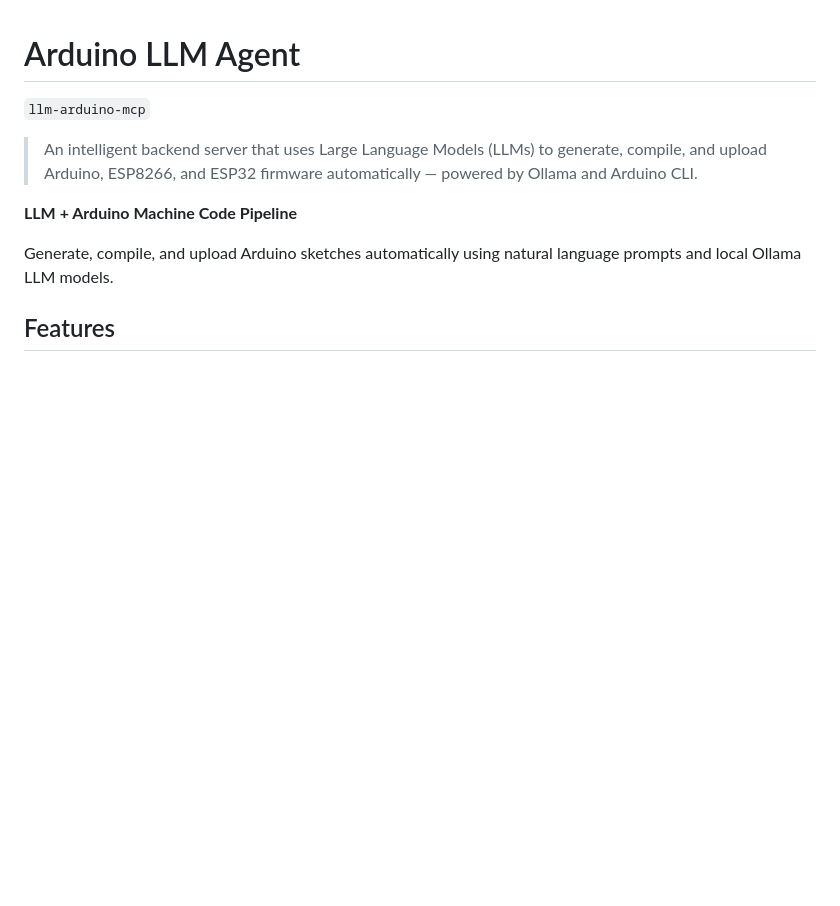
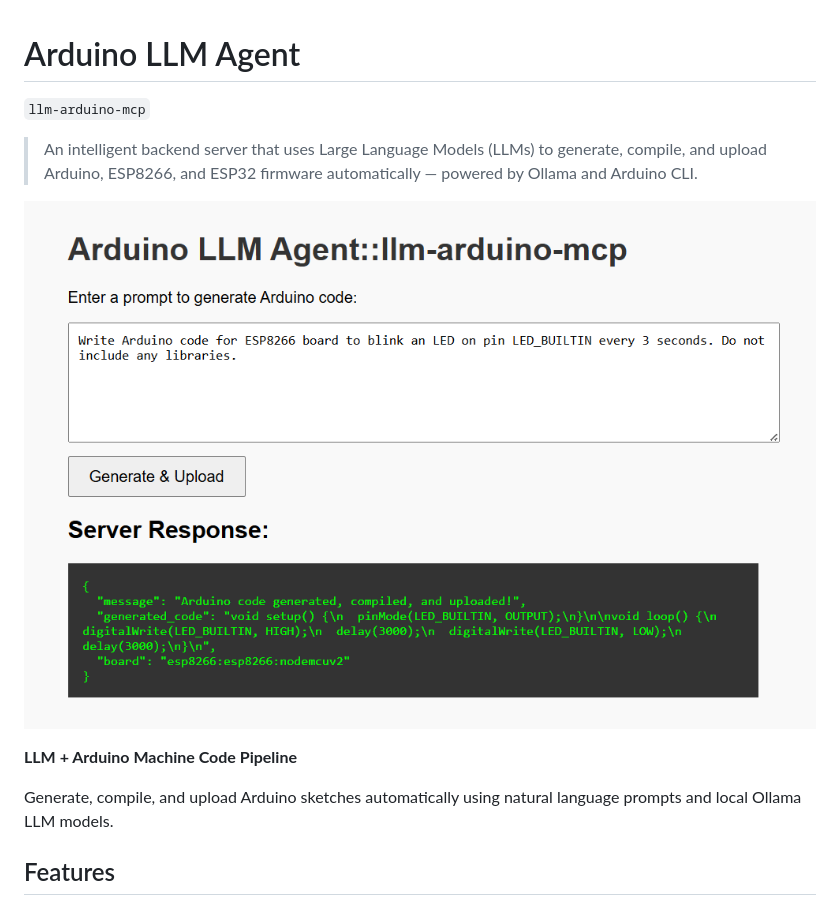
Before and after one commit to bkrajendra/arduino-llm-agent, a Markdown page: README.md, the part around the change. GitHub-like rendering; pictures changed too: assets/usage1.png (added); blank space fills up the shorter version.

Commit message:
Added: added a UI test page

```diff
--- a/README.md
+++ b/README.md
@@ -3,6 +3,7 @@
 
 > An intelligent backend server that uses Large Language Models (LLMs) to generate, compile, and upload Arduino, ESP8266, and ESP32 firmware automatically — powered by Ollama and Arduino CLI.
 
+![Usage - UI test](assets/usage1.png "Usage - UI test")
 
 **LLM + Arduino Machine Code Pipeline**
 
```
Also changed, not shown: 2 other files.
